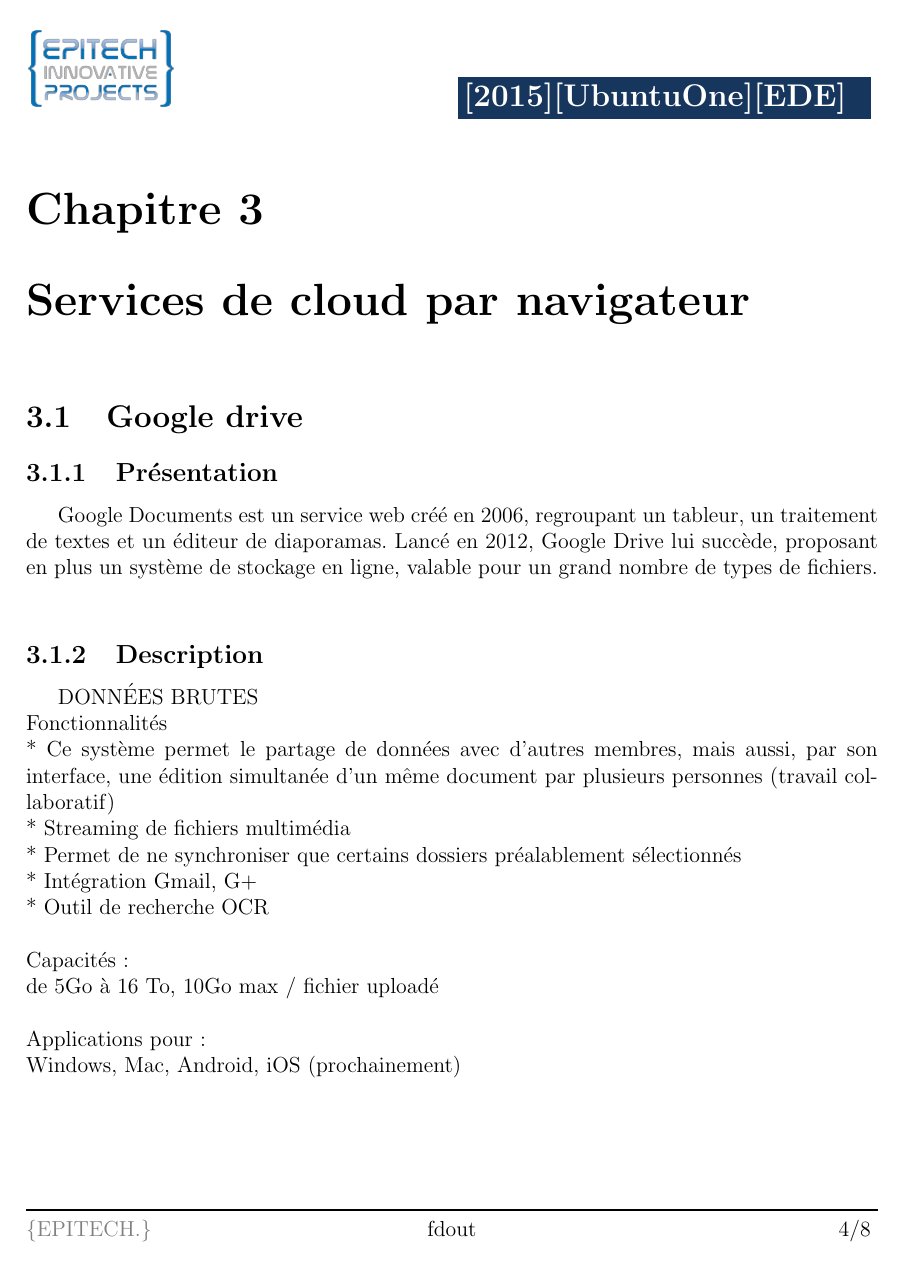
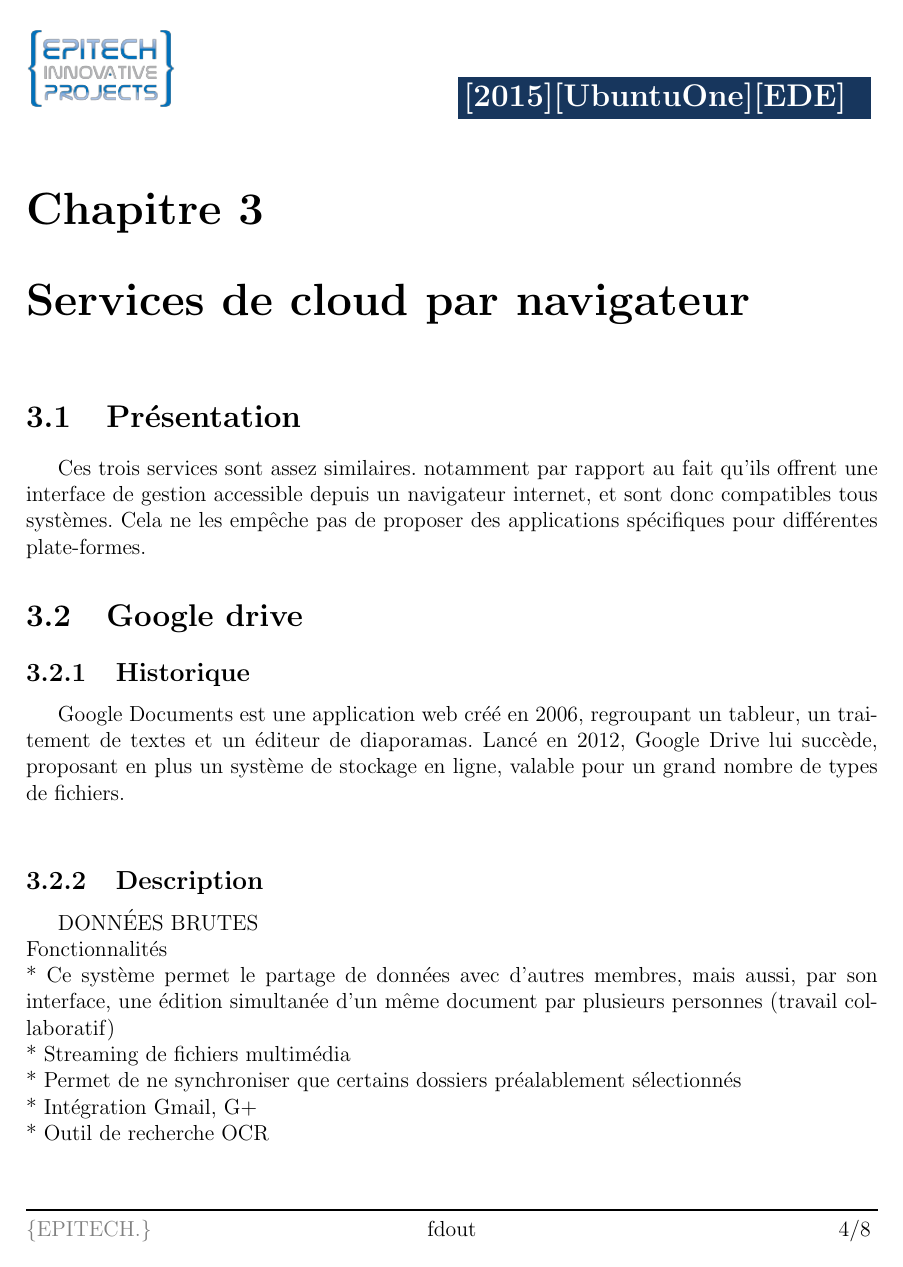
Before and after one commit to onitu/Epitech.EIP, a LaTeX document (LabEIP/Working/ede/ede.tex, which reads LabEIP/Working/ede/googledrive.tex): page 7 of 11. Compiled offline with pdfLaTeX.

Commit message:
Structuration de la section «clients par navigateur»

```diff
--- a/LabEIP/Working/ede/googledrive.tex
+++ b/LabEIP/Working/ede/googledrive.tex
@@ -1,10 +1,13 @@
 \chapter{Services de cloud par navigateur}
 \thispagestyle{EIP} % seems mandatory
 
+\section{Présentation}
+Ces trois services sont assez similaires. notamment par rapport au fait qu'ils offrent une interface de gestion accessible depuis un navigateur internet, et sont donc compatibles tous systèmes. Cela ne les empêche pas de proposer des applications spécifiques pour différentes plate-formes.
+
 \section{Google drive}
 
-\subsection{Présentation}
-Google Documents est un service web créé en 2006, regroupant un tableur, un traitement de textes et un éditeur de diaporamas.
+\subsection{Historique}
+Google Documents est une application web créé en 2006, regroupant un tableur, un traitement de textes et un éditeur de diaporamas.
 Lancé en 2012, Google Drive lui succède, proposant en plus un système de stockage en ligne, valable pour un grand nombre de types de fichiers.\\
 
 \subsection{Description}
```
Also changed, not shown: LabEIP/Working/ede/googledrive.tex (12 more changed lines).
